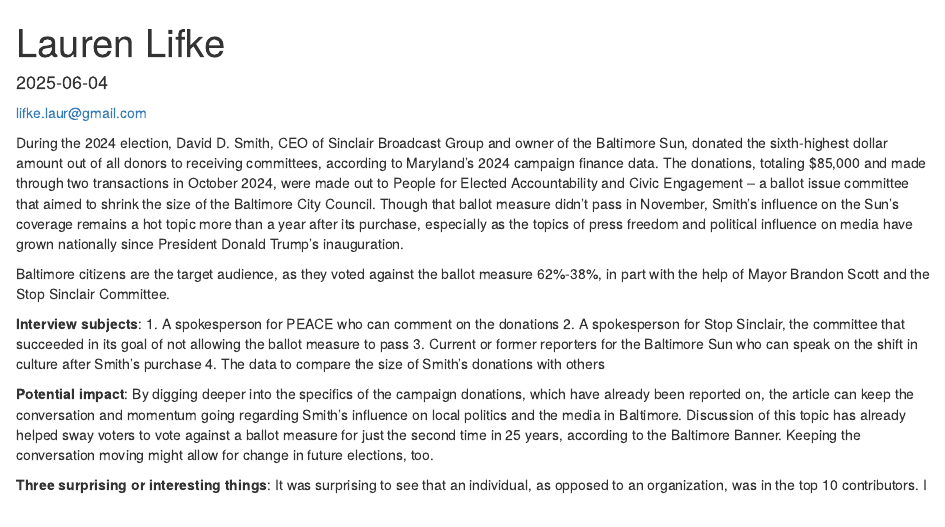
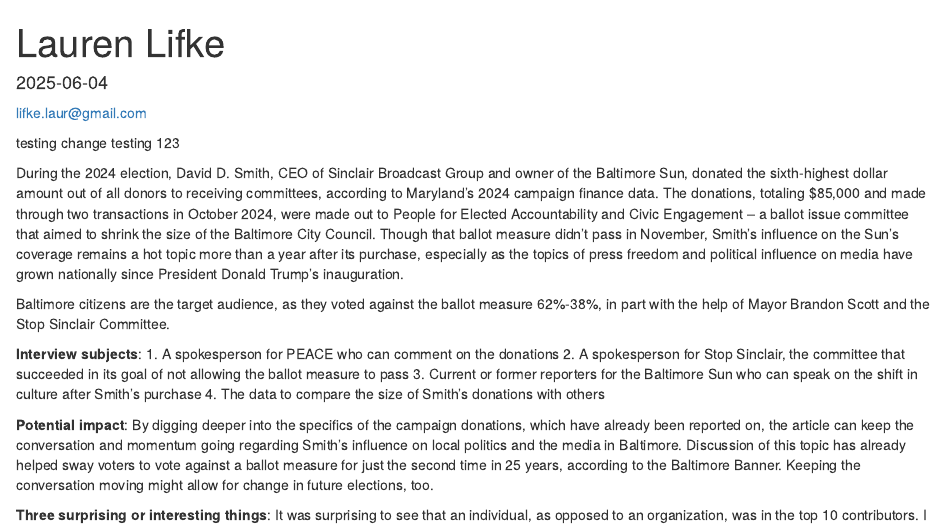
Before and after one commit to djnf-data-2025/lauren-lifke, an R Markdown document (docs/index.rmd): the page in a window 1100 px wide, from its top. Rendered offline with R 4.5, knitr and Pandoc, with nearby package versions; column names are cleaned by a stand-in for the janitor package.

Commit message:
testing change testing 123

```diff
--- a/docs/index.rmd
+++ b/docs/index.rmd
@@ -7,6 +7,8 @@
     wrap: 72
 ---
 [lifke.laur\@gmail.com](mailto:lifke.laur@gmail.com){.email}
+
+testing change testing 123
 
 During the 2024 election, David D. Smith, CEO of Sinclair Broadcast Group and owner of the Baltimore Sun, donated the sixth-highest dollar amount out of all donors to receiving committees, according to Maryland's 2024 campaign finance data. The donations, totaling $85,000 and made through two transactions in October 2024, were made out to People for Elected Accountability and Civic Engagement -- a ballot issue committee that aimed to shrink the size of the Baltimore City Council. Though that ballot measure didn't pass in November, Smith's influence on the Sun's coverage remains a hot topic more than a year after its purchase, especially as the topics of press freedom and political influence on media have grown nationally since President Donald Trump's inauguration.
 
```
Also changed, not shown: 1 other file.
